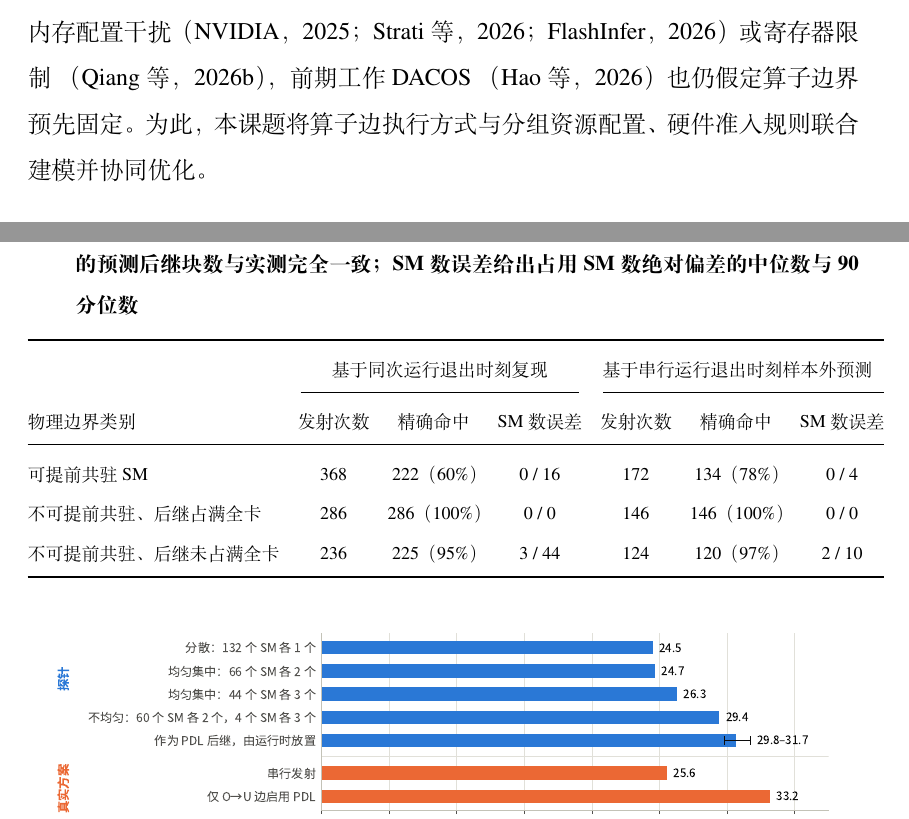
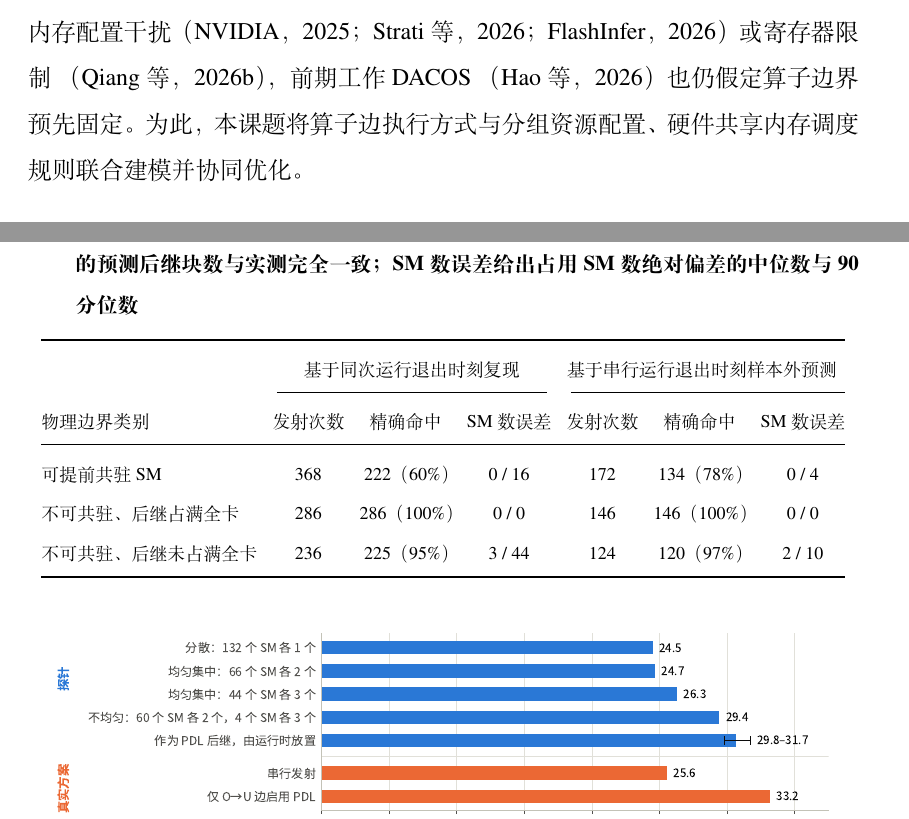
Before and after one commit to Muuuchen/Papers, a LaTeX thesis (Thesis.tex, which reads Tex/main_text/progress.tex): two parts of pages 14 and 18 of 37, joined at a grey line, cut so that both start at the same text. Compiled offline with XeLaTeX; a missing font is replaced by an installed copy or a similar font.

Commit message:
midterm: fix tab:place width and last jargon hit, verify 0 warnings

```diff
--- a/Tex/main_text/progress.tex
+++ b/Tex/main_text/progress.tex
@@ -127,7 +127,7 @@ prefill 16$\times$16（逐 warp） & 23.4 & 19.2 & 16.4 & 52.7 & 34.6 & 146.3 &
 \caption{15 个典型负载上最优逐边执行方案的分化特征及其相对最优单一 grid 的时延降幅。}\label{fig:motiv}
 \end{figure}
 
-对照上述因素审视现有相关工作，可见三点不足：第一，全图单一 kernel 方案（Hazy Megakernels\pHazy、MPK\pMPK）默认将所有算子融为单一 persistent kernel，难以解决不同算子间的寄存器与共享内存冲突，近期实证研究~\pQiang 与编译器实践~\pcite{together2026}{Together AI，2026}也指出核内屏障（约 646\,ns）与 CUDA Graph 配合 PDL 的边界开销（约 645\,ns）几乎相当，盲目融合反而变慢；第二，现有算子融合与动态 shape 编译工作多限于单 kernel 内部优化~\pcite{zhengz2022}{Zheng 等，2022a}、静态配置（\rcite{nvidiate}{NVIDIA，2026g}；\rcite{andoorveedu2026}{Andoorveedu 等，2026}）或粗粒度区段切换（\rcite{chatterjee2026}{Chatterjee 等，2026a}；\rcite{chatterjee2026b}{Chatterjee 等，2026b}），而面向动态 shape 的微内核编译如 MikPoly~\pcite{yu2024}{Yu 等，2024} 与 MoonPoly~\pcite{zhangy2026}{Zhang 等，2026a} 仅调整算子内分块参数，算子间仍固定串行启动；第三，在跨 kernel 重叠限制方面，既有文献仅在多流并发场景零星观察到共享内存配置干扰（\rcite{nvidiaforum}{NVIDIA，2025}；\rcite{strati2026}{Strati 等，2026}；\rcite{flashinfer7548}{FlashInfer，2026}）或寄存器限制~\pQiang，前期工作 DACOS~\pDacos 也仍假定算子边界预先固定。为此，本课题将算子边执行方式与分组资源配置、硬件准入规则联合建模并协同优化。
+对照上述因素审视现有相关工作，可见三点不足：第一，全图单一 kernel 方案（Hazy Megakernels\pHazy、MPK\pMPK）默认将所有算子融为单一 persistent kernel，难以解决不同算子间的寄存器与共享内存冲突，近期实证研究~\pQiang 与编译器实践~\pcite{together2026}{Together AI，2026}也指出核内屏障（约 646\,ns）与 CUDA Graph 配合 PDL 的边界开销（约 645\,ns）几乎相当，盲目融合反而变慢；第二，现有算子融合与动态 shape 编译工作多限于单 kernel 内部优化~\pcite{zhengz2022}{Zheng 等，2022a}、静态配置（\rcite{nvidiate}{NVIDIA，2026g}；\rcite{andoorveedu2026}{Andoorveedu 等，2026}）或粗粒度区段切换（\rcite{chatterjee2026}{Chatterjee 等，2026a}；\rcite{chatterjee2026b}{Chatterjee 等，2026b}），而面向动态 shape 的微内核编译如 MikPoly~\pcite{yu2024}{Yu 等，2024} 与 MoonPoly~\pcite{zhangy2026}{Zhang 等，2026a} 仅调整算子内分块参数，算子间仍固定串行启动；第三，在跨 kernel 重叠限制方面，既有文献仅在多流并发场景零星观察到共享内存配置干扰（\rcite{nvidiaforum}{NVIDIA，2025}；\rcite{strati2026}{Strati 等，2026}；\rcite{flashinfer7548}{FlashInfer，2026}）或寄存器限制~\pQiang，前期工作 DACOS~\pDacos 也仍假定算子边界预先固定。为此，本课题将算子边执行方式与分组资源配置、硬件共享内存调度规则联合建模并协同优化。
 
 \subsection{自适应执行机制设计与实现}\label{sec:mech}
 
@@ -181,7 +181,7 @@ prefill 16$\times$16（逐 warp） & 23.4 & 19.2 & 16.4 & 52.7 & 34.6 & 146.3 &
 
 \begin{table}[!htb]\centering
 \caption{分批派发模型对 PDL 后继线程块 SM 分配结果的预测精度。命中定义为最拥挤 SM 上的预测后继块数与实测完全一致；SM 数误差给出占用 SM 数绝对偏差的中位数与 90 分位数}\label{tab:place}
-\footnotesize\setlength{\tabcolsep}{4.5pt}
+\footnotesize\setlength{\tabcolsep}{3.8pt}
 \begin{tabular}{@{}lcccccc@{}}
 \toprule
  & \multicolumn{3}{c}{基于同次运行退出时刻复现} & \multicolumn{3}{c}{基于串行运行退出时刻样本外预测}\\
@@ -189,8 +189,8 @@ prefill 16$\times$16（逐 warp） & 23.4 & 19.2 & 16.4 & 52.7 & 34.6 & 146.3 &
 物理边界类别 & 发射次数 & 精确命中 & SM 数误差 & 发射次数 & 精确命中 & SM 数误差\\
 \midrule
 可提前共驻 SM & 368 & 222（60\%） & 0 / 16 & 172 & 134（78\%） & 0 / 4 \\
-不可提前共驻、后继占满全卡 & 286 & 286（100\%） & 0 / 0 & 146 & 146（100\%） & 0 / 0 \\
-不可提前共驻、后继未占满全卡 & 236 & 225（95\%） & 3 / 44 & 124 & 120（97\%） & 2 / 10 \\
+不可共驻、后继占满全卡 & 286 & 286（100\%） & 0 / 0 & 146 & 146（100\%） & 0 / 0 \\
+不可共驻、后继未占满全卡 & 236 & 225（95\%） & 3 / 44 & 124 & 120（97\%） & 2 / 10 \\
 \bottomrule
 \end{tabular}
 \end{table}
```
Also changed, not shown: 2 other files.
